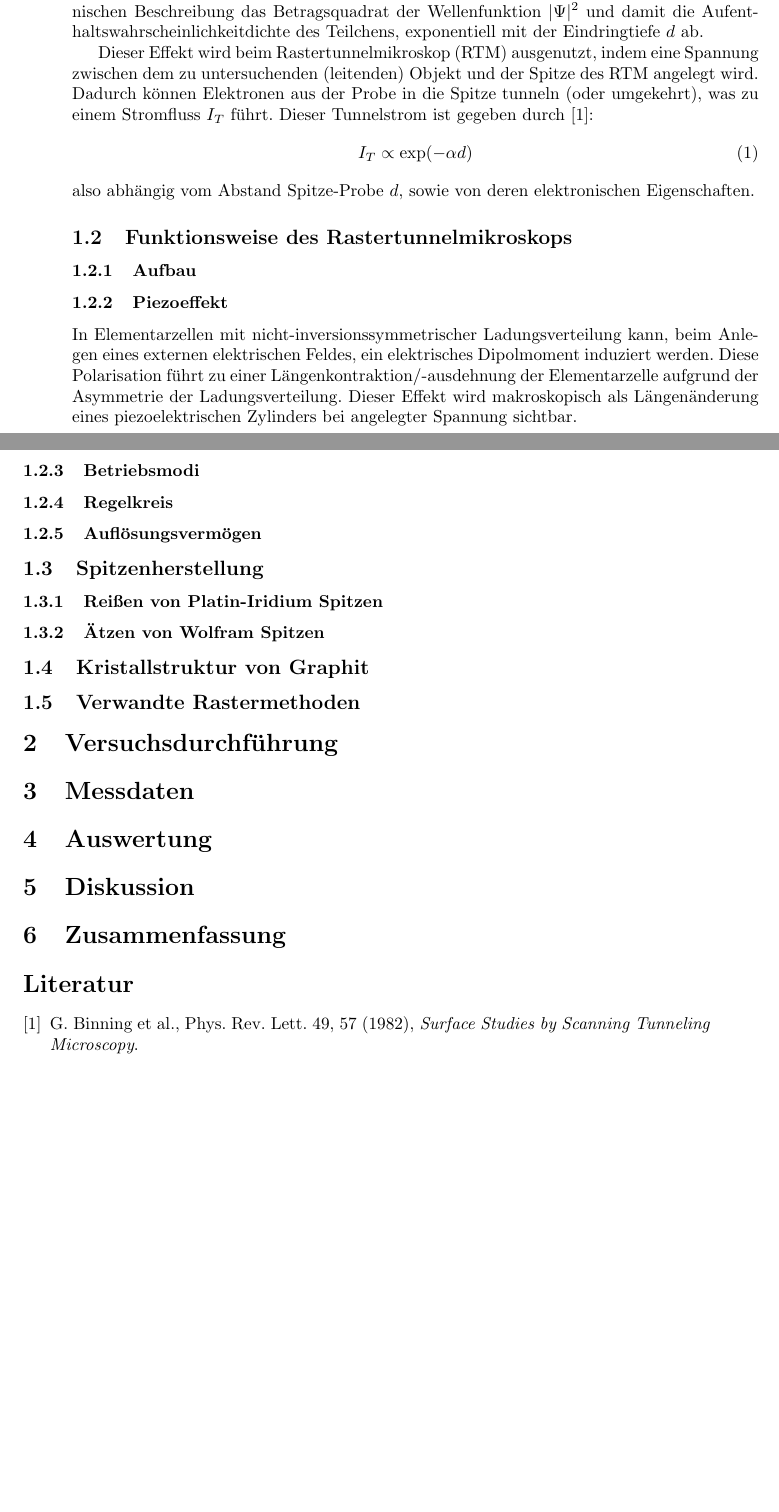
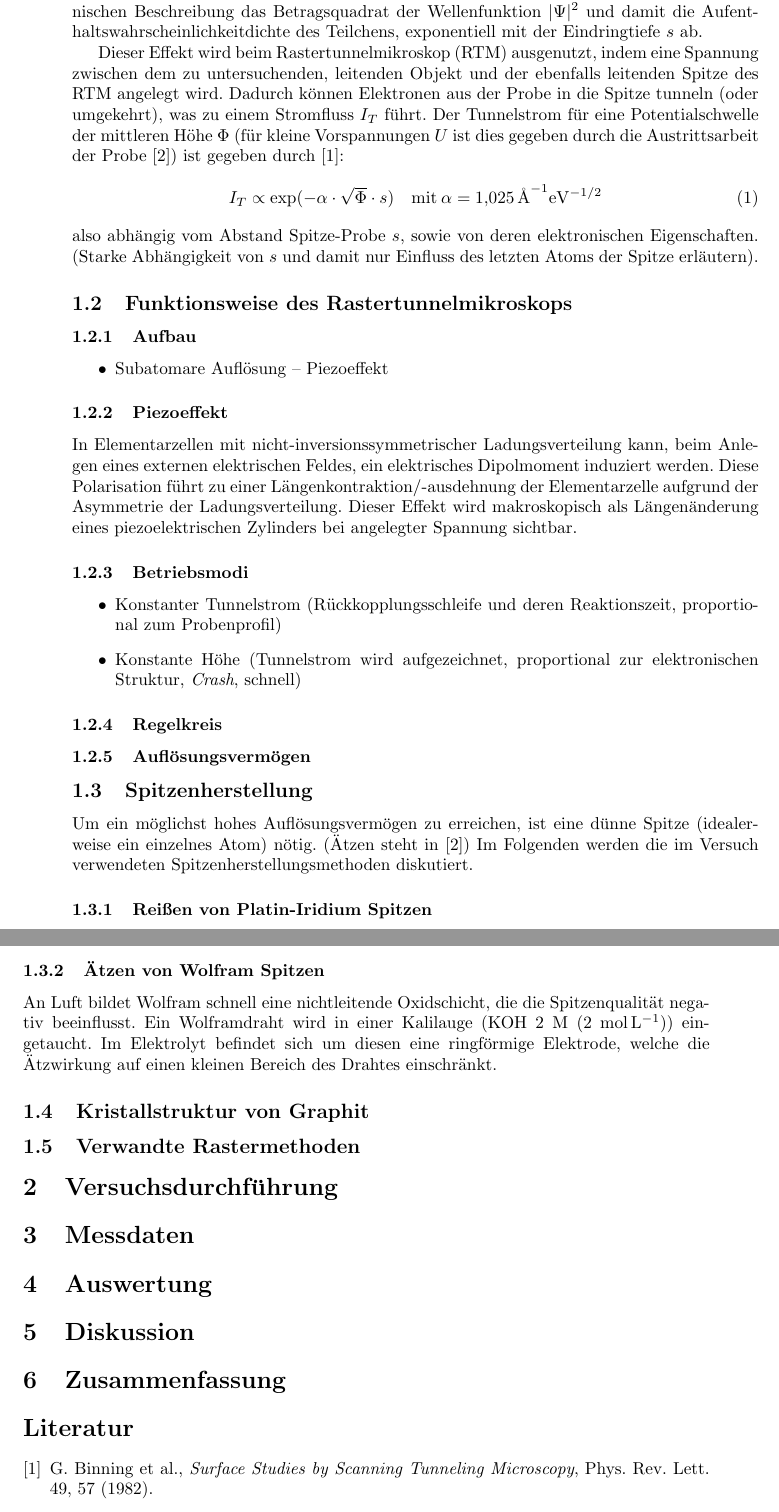
Before and after one commit to chrisdeutsch/phys412, a LaTeX paper (Rastertunnelmikroskopie/bericht.tex): two parts of pages 2 and 3 of 3, joined at a grey line, cut so that both start at the same text, the shorter picture padded with empty space. Compiled offline with pdfLaTeX.

Commit message:
mehr Grundlagen

```diff
--- a/Rastertunnelmikroskopie/bericht.tex
+++ b/Rastertunnelmikroskopie/bericht.tex
@@ -69,25 +69,37 @@ Assistent: & Peter Klassen
 
 \subsection{Tunneleffekt und Tunnelstrom}
 Der Tunneleffekt ist ein quantenmechanisches Phänomen, welches einem einlaufenden Teilchen der Energie $E$ erlaubt, eine klassisch unüberwindbare Potentialschwelle der Höhe $V_0 > E$ mit endlicher Wahrscheinlichkeit zu durchqueren.
-Im Gegensatz zum klassischen Fall, bei dem das Teilchen am Potentialwall reflektiert wird, nimmt bei der quantenmechanischen Beschreibung das Betragsquadrat der Wellenfunktion $|\Psi|^2$ und damit die Aufenthaltswahrscheinlichkeitdichte des Teilchens, exponentiell mit der Eindringtiefe $d$ ab.
+Im Gegensatz zum klassischen Fall, bei dem das Teilchen am Potentialwall reflektiert wird, nimmt bei der quantenmechanischen Beschreibung das Betragsquadrat der Wellenfunktion $|\Psi|^2$ und damit die Aufenthaltswahrscheinlichkeitdichte des Teilchens, exponentiell mit der Eindringtiefe $s$ ab.
 
-Dieser Effekt wird beim Rastertunnelmikroskop (RTM) ausgenutzt, indem eine Spannung zwischen dem zu untersuchenden (leitenden) Objekt und der Spitze des RTM angelegt wird. Dadurch können Elektronen aus der Probe in die Spitze tunneln (oder umgekehrt), was zu einem Stromfluss $I_T$ führt.
-Dieser Tunnelstrom ist gegeben durch \cite{binning}:
+Dieser Effekt wird beim Rastertunnelmikroskop (RTM) ausgenutzt, indem eine Spannung zwischen dem zu untersuchenden, leitenden Objekt und der ebenfalls leitenden Spitze des RTM angelegt wird. Dadurch können Elektronen aus der Probe in die Spitze tunneln (oder umgekehrt), was zu einem Stromfluss $I_T$ führt.
+Der Tunnelstrom für eine Potentialschwelle der mittleren Höhe $\Phi$ (für kleine Vorspannungen $U$ ist dies gegeben durch die Austrittsarbeit der Probe \cite{colton}) ist gegeben durch \cite{binning}:
 \begin{equation}
-  I_T \propto \exp(-\alpha d)
+  I_T \propto \exp(-\alpha \cdot \sqrt{\Phi} \cdot s) \quad \text{mit}\: \alpha = \SI{1,025}{\angstrom^{-1}\electronvolt^{-1/2}}
 \end{equation}
-also abhängig vom Abstand Spitze-Probe $d$, sowie von deren elektronischen Eigenschaften.
+also abhängig vom Abstand Spitze-Probe $s$, sowie von deren elektronischen Eigenschaften.
+(Starke Abhängigkeit von $s$ und damit nur Einfluss des letzten Atoms der Spitze erläutern).
 
 \subsection{Funktionsweise des Rastertunnelmikroskops}
 \subsubsection{Aufbau}
+\begin{itemize}
+  \item Subatomare Auflösung -- Piezoeffekt
+\end{itemize}
 \subsubsection{Piezoeffekt}
 In Elementarzellen mit nicht-inversionssymmetrischer Ladungsverteilung kann, beim Anlegen eines externen elektrischen Feldes, ein elektrisches Dipolmoment induziert werden.
 Diese Polarisation führt zu einer Längenkontraktion/-ausdehnung der Elementarzelle aufgrund der Asymmetrie der Ladungsverteilung.
 Dieser Effekt wird makroskopisch als Längenänderung eines piezoelektrischen Zylinders bei angelegter Spannung sichtbar.
 
 \subsubsection{Betriebsmodi}
+\begin{itemize}
+  \item Konstanter Tunnelstrom (Rückkopplungsschleife und deren Reaktionszeit, proportional zum Probenprofil)
+  \item Konstante Höhe (Tunnelstrom wird aufgezeichnet, proportional zur elektronischen Struktur, \emph{Crash}, schnell)
+\end{itemize}
+
 \subsubsection{Regelkreis}
 \subsubsection{Auflösungsvermögen}
 
 \subsection{Spitzenherstellung}
+Um ein möglichst hohes Auflösungsvermögen zu erreichen, ist eine dünne Spitze (idealerweise ein einzelnes Atom) nötig. (Ätzen steht in \cite{colton})
+Im Folgenden werden die im Versuch verwendeten Spitzenherstellungsmethoden diskutiert.
+
 \subsubsection{Reißen von Platin-Iridium Spitzen}
@@ -94,4 +108,6 @@ Dieser Effekt wird makroskopisch als Längenänderung eines piezoelektrischen Zy
 \subsubsection{Ätzen von Wolfram Spitzen}
+An Luft bildet Wolfram schnell eine nichtleitende Oxidschicht, die die Spitzenqualität negativ beeinflusst.
+Ein Wolframdraht wird in einer Kalilauge (KOH 2 M (2 \si{\mol\per\litre})) eingetaucht. Im Elektrolyt befindet sich um diesen eine ringförmige Elektrode, welche die Ätzwirkung auf einen kleinen Bereich des Drahtes einschränkt.
 
 \subsection{Kristallstruktur von Graphit}
 
@@ -115,5 +131,6 @@ Dieser Effekt wird makroskopisch als Längenänderung eines piezoelektrischen Zy
 
 % Beispiel
 \bibitem{binning}
-  G. Binning et al., Phys. Rev. Lett. 49, 57 (1982),
-  \emph{Surface Studies by Scanning Tunneling Microscopy}.
+  G. Binning et al.,
+  \emph{Surface Studies by Scanning Tunneling Microscopy},
+  Phys. Rev. Lett. 49, 57 (1982).
```
Also changed, not shown: Rastertunnelmikroskopie/bericht.tex (8 more changed lines).
